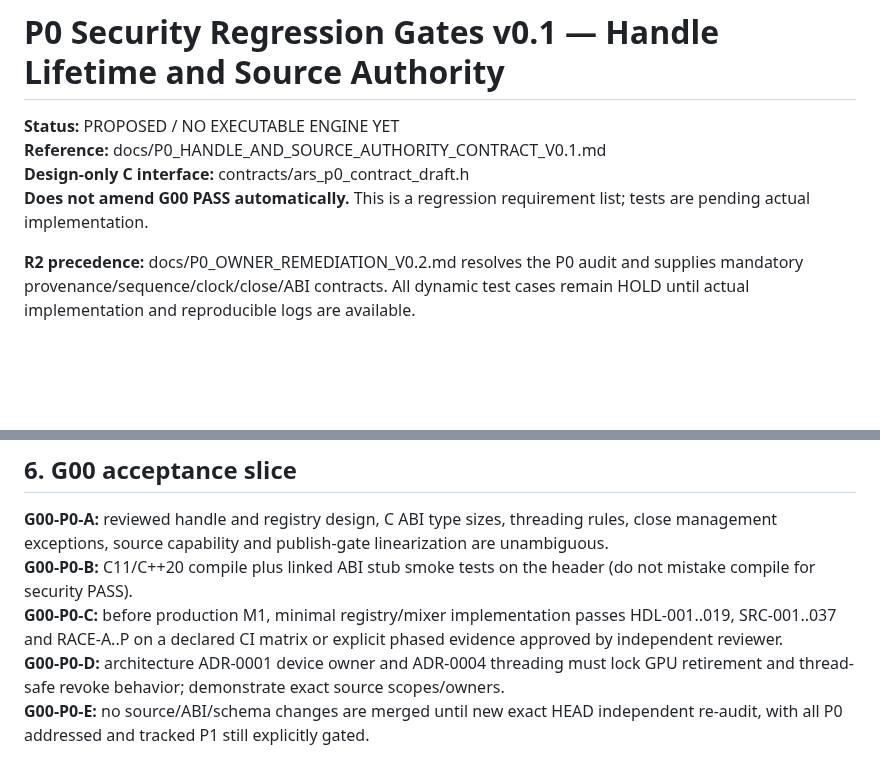
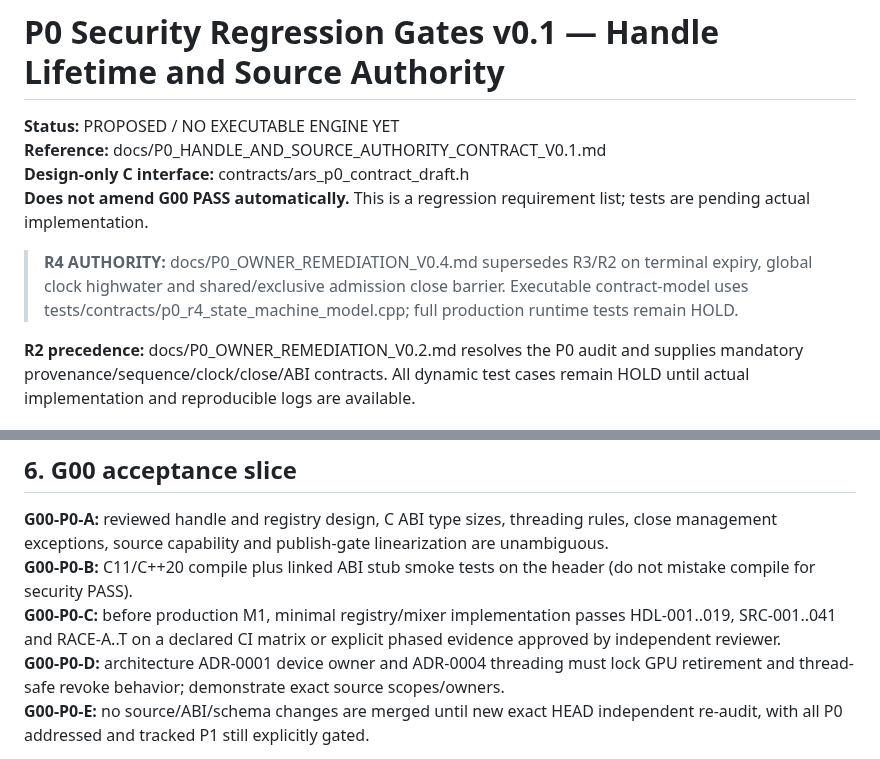
Before and after one commit to boxs-51/Avatar_Runtime, a Markdown page: docs/P0_SECURITY_REGRESSION_GATES_V0.1.md, 2 parts joined by grey strips. Drawn GitHub-style; blank space fills up the shorter version.

```diff
--- a/docs/P0_SECURITY_REGRESSION_GATES_V0.1.md
+++ b/docs/P0_SECURITY_REGRESSION_GATES_V0.1.md
@@ -4,6 +4,8 @@
 **Reference:** docs/P0_HANDLE_AND_SOURCE_AUTHORITY_CONTRACT_V0.1.md
 **Design-only C interface:** contracts/ars_p0_contract_draft.h
 **Does not amend G00 PASS automatically.** This is a regression requirement list; tests are pending actual implementation.
+
+> **R4 AUTHORITY:** docs/P0_OWNER_REMEDIATION_V0.4.md supersedes R3/R2 on terminal expiry, global clock highwater and shared/exclusive admission close barrier. Executable contract-model uses tests/contracts/p0_r4_state_machine_model.cpp; full production runtime tests remain HOLD.
 
 **R2 precedence:** docs/P0_OWNER_REMEDIATION_V0.2.md resolves the P0 audit and supplies mandatory provenance/sequence/clock/close/ABI contracts. All dynamic test cases remain HOLD until actual implementation and reproducible logs are available.
 
@@ -242,7 +279,7 @@ Use deterministic scheduler barriers/latches, not sleeps, and retain exact inter
 
 **G00-P0-A:** reviewed handle and registry design, C ABI type sizes, threading rules, close management exceptions, source capability and publish-gate linearization are unambiguous.
 **G00-P0-B:** C11/C++20 compile plus linked ABI stub smoke tests on the header (do not mistake compile for security PASS).
-**G00-P0-C:** before production M1, minimal registry/mixer implementation passes HDL-001..019, SRC-001..037 and RACE-A..P on a declared CI matrix or explicit phased evidence approved by independent reviewer.
+**G00-P0-C:** before production M1, minimal registry/mixer implementation passes HDL-001..019, SRC-001..041 and RACE-A..T on a declared CI matrix or explicit phased evidence approved by independent reviewer.
 **G00-P0-D:** architecture ADR-0001 device owner and ADR-0004 threading must lock GPU retirement and thread-safe revoke behavior; demonstrate exact source scopes/owners.
 **G00-P0-E:** no source/ABI/schema changes are merged until new exact HEAD independent re-audit, with all P0 addressed and tracked P1 still explicitly gated.
 
```
Also changed, not shown: other parts of docs/P0_SECURITY_REGRESSION_GATES_V0.1.md (+35 -0 lines).
